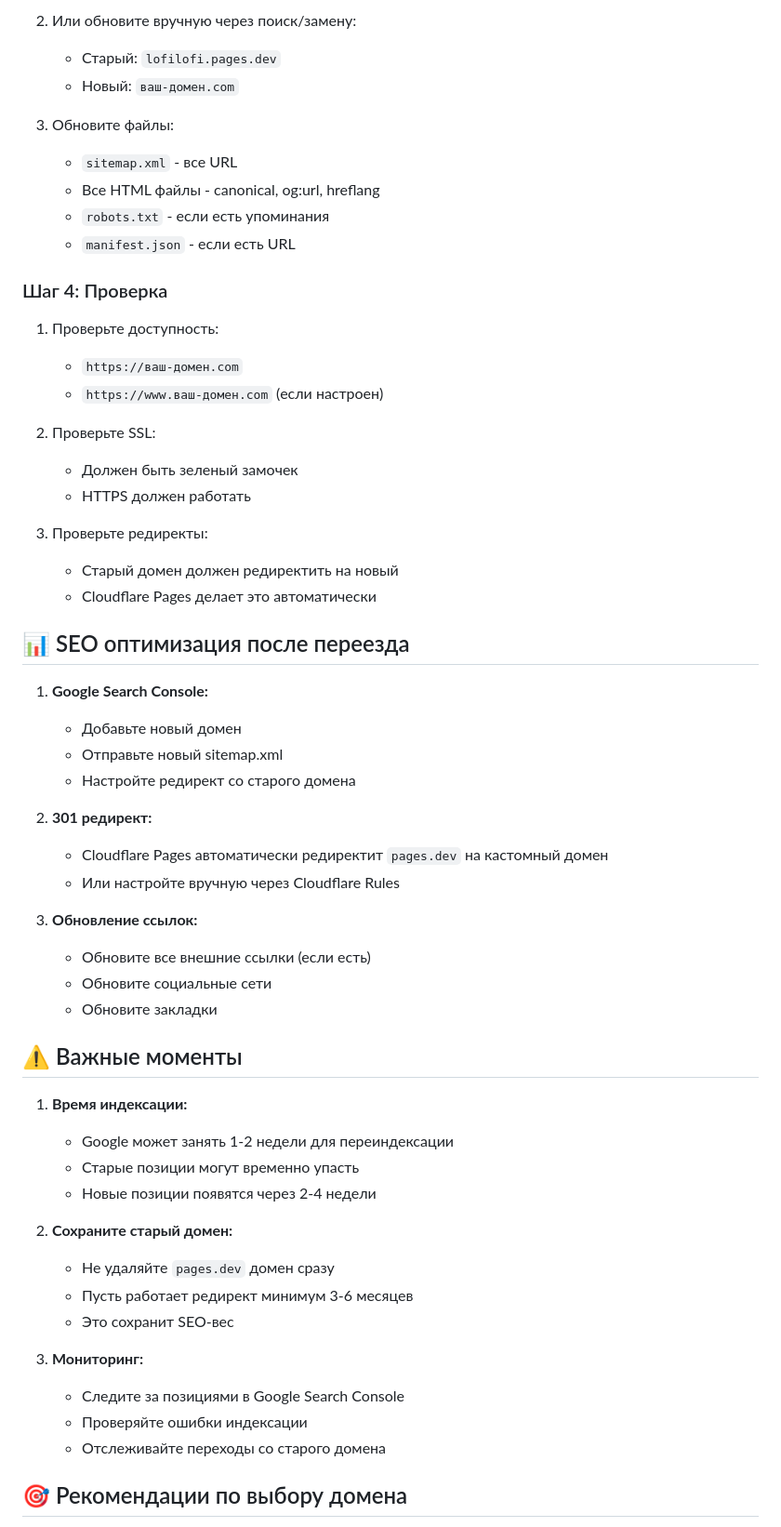
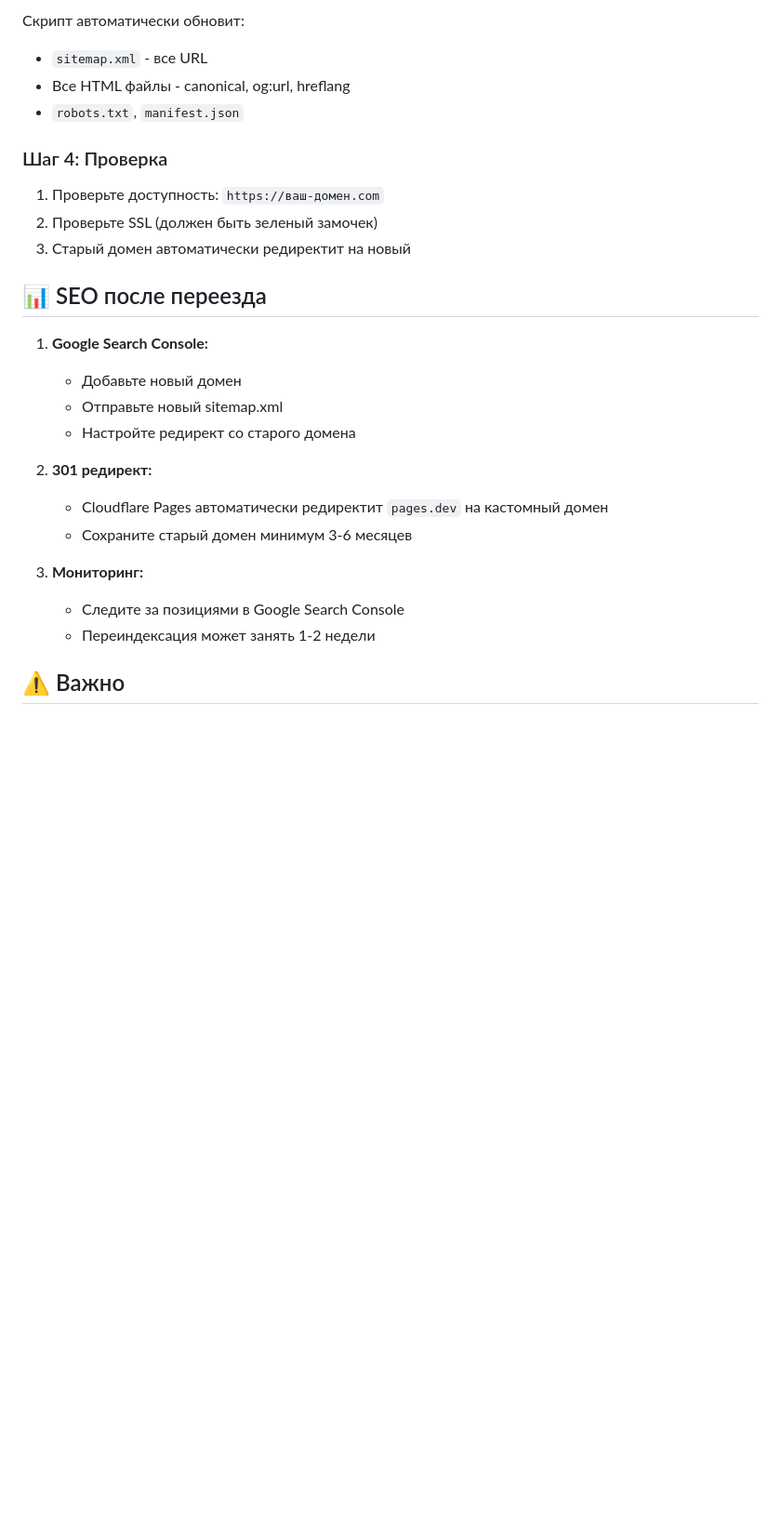
Before and after one commit to gorelikspb/lofiradio, a Markdown page: docs/DOMAIN_SETUP.md, the part around one of its changes. Shown at 93% size. Rendered like a GitHub page; blank space fills up the shorter version.

```diff
--- a/docs/DOMAIN_SETUP.md
+++ b/docs/DOMAIN_SETUP.md
@@ -135,29 +71,15 @@
 
-2. Или обновите вручную через поиск/замену:
-   - Старый: `lofilofi.pages.dev`
-   - Новый: `ваш-домен.com`
-
-3. Обновите файлы:
-   - `sitemap.xml` - все URL
-   - Все HTML файлы - canonical, og:url, hreflang
-   - `robots.txt` - если есть упоминания
-   - `manifest.json` - если есть URL
+Скрипт автоматически обновит:
+- `sitemap.xml` - все URL
+- Все HTML файлы - canonical, og:url, hreflang
+- `robots.txt`, `manifest.json`
 
 ### Шаг 4: Проверка
+1. Проверьте доступность: `https://ваш-домен.com`
+2. Проверьте SSL (должен быть зеленый замочек)
+3. Старый домен автоматически редиректит на новый
 
-1. Проверьте доступность:
-   - `https://ваш-домен.com`
-   - `https://www.ваш-домен.com` (если настроен)
-
-2. Проверьте SSL:
-   - Должен быть зеленый замочек
-   - HTTPS должен работать
-
-3. Проверьте редиректы:
-   - Старый домен должен редиректить на новый
-   - Cloudflare Pages делает это автоматически
-
-## 📊 SEO оптимизация после переезда
+## 📊 SEO после переезда
 
 1. **Google Search Console:**
    - Добавьте новый домен
@@ -166,29 +88,11 @@
 
 2. **301 редирект:**
    - Cloudflare Pages автоматически редиректит `pages.dev` на кастомный домен
-   - Или настройте вручную через Cloudflare Rules
-
-3. **Обновление ссылок:**
-   - Обновите все внешние ссылки (если есть)
-   - Обновите социальные сети
-   - Обновите закладки
-
-## ⚠️ Важные моменты
-
-1. **Время индексации:**
-   - Google может занять 1-2 недели для переиндексации
-   - Старые позиции могут временно упасть
-   - Новые позиции появятся через 2-4 недели
-
-2. **Сохраните старый домен:**
-   - Не удаляйте `pages.dev` домен сразу
-   - Пусть работает редирект минимум 3-6 месяцев
-   - Это сохранит SEO-вес
+   - Сохраните старый домен минимум 3-6 месяцев
 
 3. **Мониторинг:**
    - Следите за позициями в Google Search Console
-   - Проверяйте ошибки индексации
-   - Отслеживайте переходы со старого домена
+   - Переиндексация может занять 1-2 недели
 
-## 🎯 Рекомендации по выбору домена
+## ⚠️ Важно
 
```
Also changed, not shown: other parts of docs/DOMAIN_SETUP.md (+47 -126 lines).
